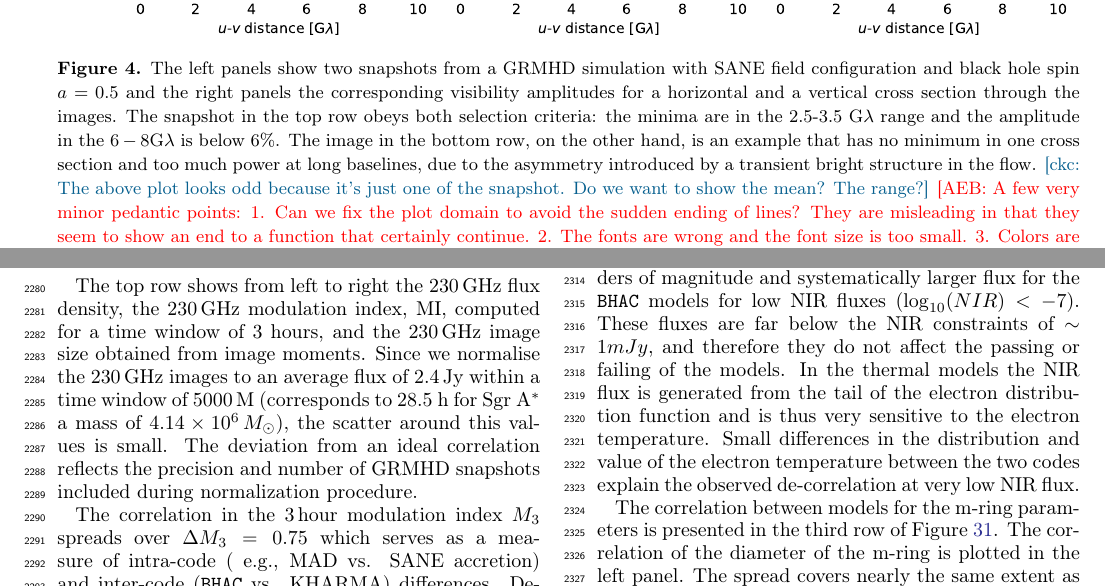
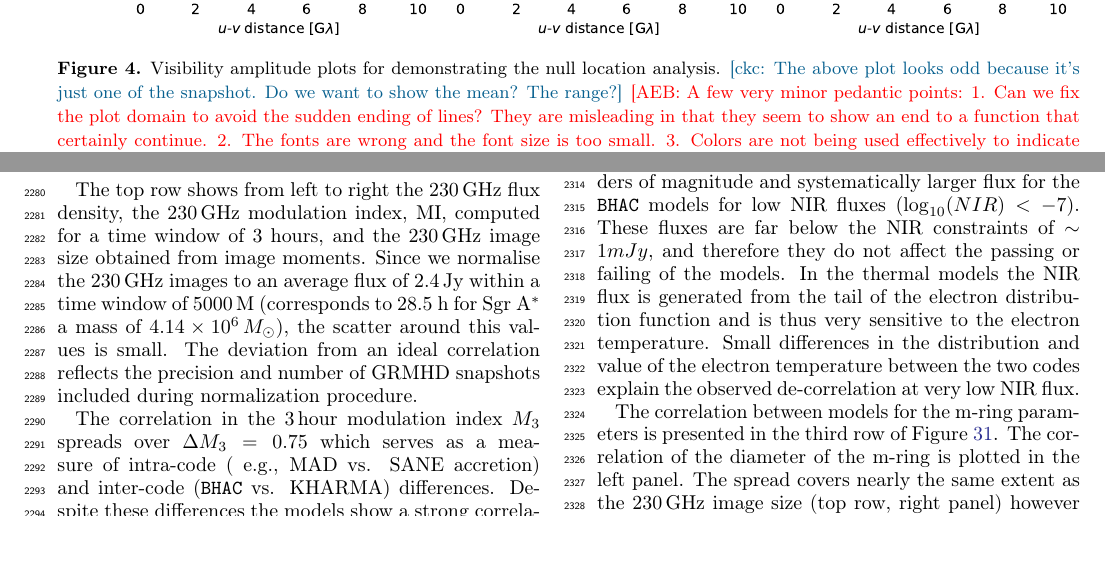
Before and after one commit to rndref/EHT_SGRA5, a LaTeX paper (main.tex, which reads comparisons.tex): two parts of pages 14 and 55 of 63, joined at a grey line, cut so that both start at the same text, the shorter picture padded with empty space. Compiled offline with pdfLaTeX.

Commit message:
Updates from overleaf

```diff
--- a/comparisons.tex
+++ b/comparisons.tex
@@ -32,17 +32,18 @@ The second moment constraint rejects only 1.5\% of models: nearly all models are
 \begin{figure*}
   \centering
   \includegraphics[width=\textwidth]{figures/sample_va.pdf}
-  \caption{The left panels show two snapshots from a GRMHD simulation
-    with SANE field configuration and black hole spin $a=0.5$ and the
-    right panels the corresponding visibility amplitudes for a
-    horizontal and a vertical cross section through the images.
-    The snapshot in the top row obeys both selection criteria: the
-    minima are in the 2.5-3.5 G$\lambda$ range and the amplitude in
-    the $6-8$G$\lambda$ is below 6\%.
-    The image in the bottom row, on the other hand, is an example that
-    has no minimum in one cross section and too much power at long
-    baselines, due to the asymmetry introduced by a transient bright
-    structure in the flow.
+  \caption{Visibility amplitude plots for demonstrating the null location analysis.
+%    The left panels show two snapshots from a GRMHD simulation
+%    with SANE field configuration and black hole spin $a=0.5$ and the
+%    right panels the corresponding visibility amplitudes for a
+%    horizontal and a vertical cross section through the images.
+%    The snapshot in the top row obeys both selection criteria: the
+%    minima are in the 2.5-3.5 G$\lambda$ range and the amplitude in
+%    the $6-8$G$\lambda$ is below 6\%.
+%    The image in the bottom row, on the other hand, is an example that
+%    has no minimum in one cross section and too much power at long
+%    baselines, due to the asymmetry introduced by a transient bright
+%    structure in the flow.
     \ckc{The above plot looks odd because it's just one of the snapshot.  Do we want to show the mean?  The range?}
     \aeb{A few very minor pedantic points: 1. Can we fix the plot domain to avoid the sudden ending of lines?  They are misleading in that they seem to show an end to a function that certainly continue. 2. The fonts are wrong and the font size is too small.  3. Colors are not being used effectively to indicate conceptual closeness.  4. This plot fails the Jon Aarons test: if it were printed in grayscale or seen by a colorblind individual it would be impenetrable.}}
   \label{fig:cmp_VA}
```
